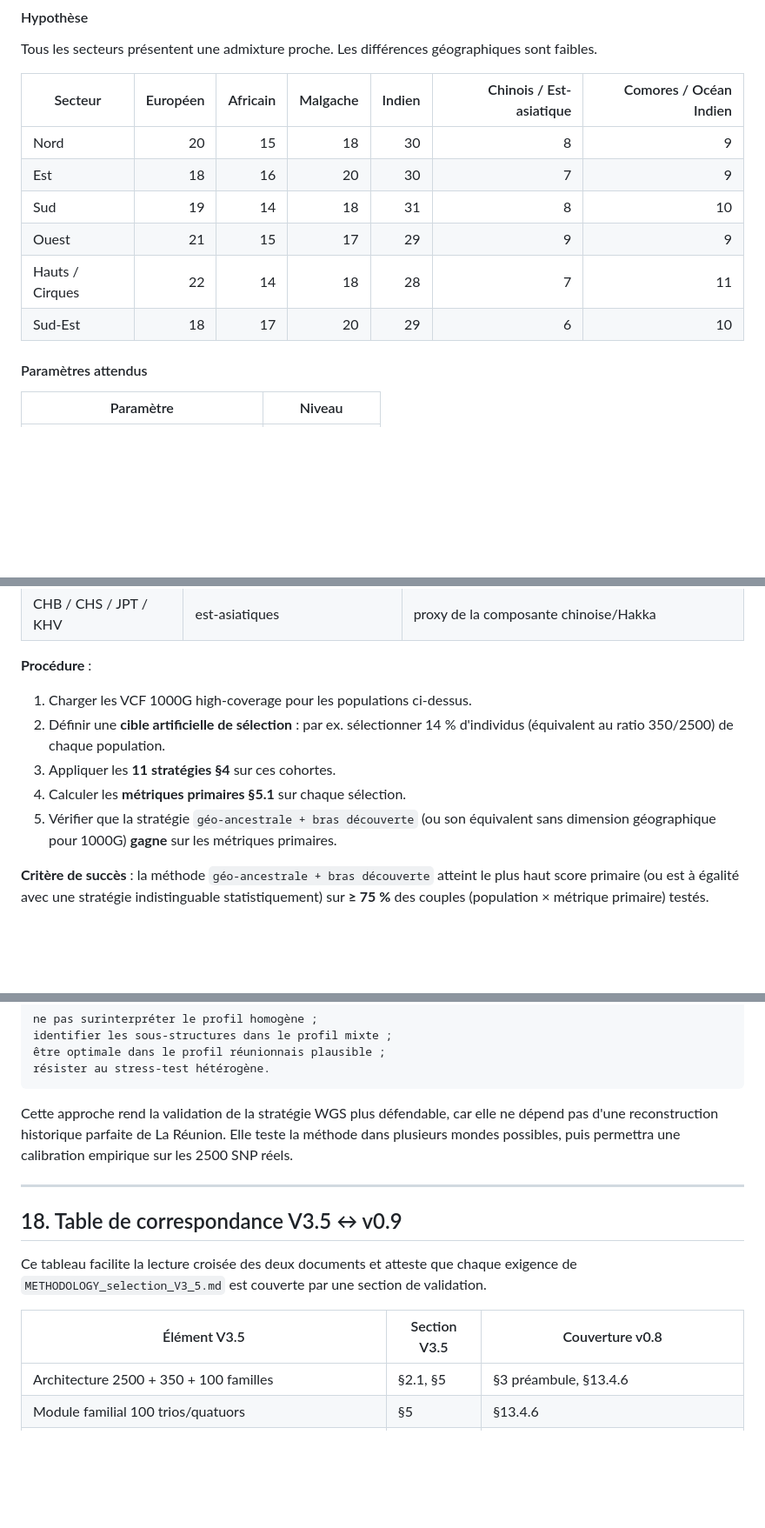
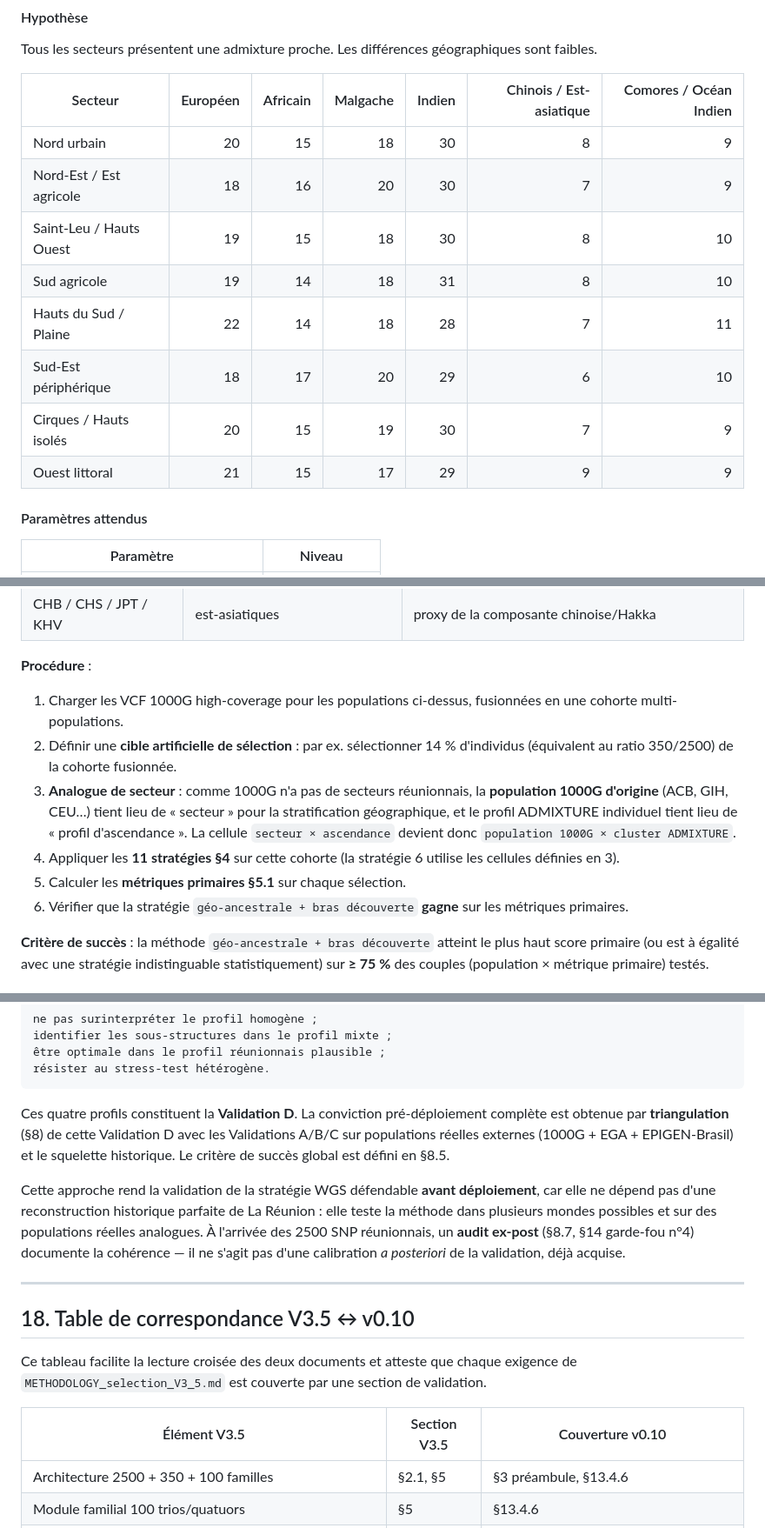
Before and after one commit to patrick-mun/genome_reunion, a Markdown page: METHODOLOGIE_validation_4_profils_population_INSEE.md, 3 parts joined by grey strips. Shown at 87% size. Rendered like a GitHub page; blank space fills up the shorter version.

````diff
--- a/METHODOLOGIE_validation_4_profils_population_INSEE.md
+++ b/METHODOLOGIE_validation_4_profils_population_INSEE.md
@@ -74,12 +77,14 @@ Tous les secteurs présentent une admixture proche. Les différences géographiq
 
 | Secteur | Européen | Africain | Malgache | Indien | Chinois / Est-asiatique | Comores / Océan Indien |
 |---|---:|---:|---:|---:|---:|---:|
-| Nord | 20 | 15 | 18 | 30 | 8 | 9 |
-| Est | 18 | 16 | 20 | 30 | 7 | 9 |
-| Sud | 19 | 14 | 18 | 31 | 8 | 10 |
-| Ouest | 21 | 15 | 17 | 29 | 9 | 9 |
-| Hauts / Cirques | 22 | 14 | 18 | 28 | 7 | 11 |
-| Sud-Est | 18 | 17 | 20 | 29 | 6 | 10 |
+| Nord urbain | 20 | 15 | 18 | 30 | 8 | 9 |
+| Nord-Est / Est agricole | 18 | 16 | 20 | 30 | 7 | 9 |
+| Saint-Leu / Hauts Ouest | 19 | 15 | 18 | 30 | 8 | 10 |
+| Sud agricole | 19 | 14 | 18 | 31 | 8 | 10 |
+| Hauts du Sud / Plaine | 22 | 14 | 18 | 28 | 7 | 11 |
+| Sud-Est périphérique | 18 | 17 | 20 | 29 | 6 | 10 |
+| Cirques / Hauts isolés | 20 | 15 | 19 | 30 | 7 | 9 |
+| Ouest littoral | 21 | 15 | 17 | 29 | 9 | 9 |
 
 #### Paramètres attendus
 
@@ -584,11 +593,12 @@ Si la méthode V3.5 gagne sur les trois fronts, la pertinence pré-déploiement
 
 **Procédure** :
 
-1. Charger les VCF 1000G high-coverage pour les populations ci-dessus.
-2. Définir une **cible artificielle de sélection** : par ex. sélectionner 14 % d'individus (équivalent au ratio 350/2500) de chaque population.
-3. Appliquer les **11 stratégies §4** sur ces cohortes.
-4. Calculer les **métriques primaires §5.1** sur chaque sélection.
-5. Vérifier que la stratégie `géo-ancestrale + bras découverte` (ou son équivalent sans dimension géographique pour 1000G) **gagne** sur les métriques primaires.
+1. Charger les VCF 1000G high-coverage pour les populations ci-dessus, fusionnées en une cohorte multi-populations.
+2. Définir une **cible artificielle de sélection** : par ex. sélectionner 14 % d'individus (équivalent au ratio 350/2500) de la cohorte fusionnée.
+3. **Analogue de secteur** : comme 1000G n'a pas de secteurs réunionnais, la **population 1000G d'origine** (ACB, GIH, CEU…) tient lieu de « secteur » pour la stratification géographique, et le profil ADMIXTURE individuel tient lieu de « profil d'ascendance ». La cellule `secteur × ascendance` devient donc `population 1000G × cluster ADMIXTURE`.
+4. Appliquer les **11 stratégies §4** sur cette cohorte (la stratégie 6 utilise les cellules définies en 3).
+5. Calculer les **métriques primaires §5.1** sur chaque sélection.
+6. Vérifier que la stratégie `géo-ancestrale + bras découverte` **gagne** sur les métriques primaires.
 
 **Critère de succès** : la méthode `géo-ancestrale + bras découverte` atteint le plus haut score primaire (ou est à égalité avec une stratégie indistinguable statistiquement) sur **≥ 75 %** des couples (population × métrique primaire) testés.
 
@@ -1063,15 +1082,17 @@ identifier les sous-structures dans le profil mixte ;
 résister au stress-test hétérogène.
 ```
 
-Cette approche rend la validation de la stratégie WGS plus défendable, car elle ne dépend pas d'une reconstruction historique parfaite de La Réunion. Elle teste la méthode dans plusieurs mondes possibles, puis permettra une calibration empirique sur les 2500 SNP réels.
+Ces quatre profils constituent la **Validation D**. La conviction pré-déploiement complète est obtenue par **triangulation** (§8) de cette Validation D avec les Validations A/B/C sur populations réelles externes (1000G + EGA + EPIGEN-Brasil) et le squelette historique. Le critère de succès global est défini en §8.5.
+
+Cette approche rend la validation de la stratégie WGS défendable **avant déploiement**, car elle ne dépend pas d'une reconstruction historique parfaite de La Réunion : elle teste la méthode dans plusieurs mondes possibles et sur des populations réelles analogues. À l'arrivée des 2500 SNP réunionnais, un **audit ex-post** (§8.7, §14 garde-fou n°4) documente la cohérence — il ne s'agit pas d'une calibration *a posteriori* de la validation, déjà acquise.
 
 ---
 
-## 18. Table de correspondance V3.5 ↔ v0.9
+## 18. Table de correspondance V3.5 ↔ v0.10
 
 Ce tableau facilite la lecture croisée des deux documents et atteste que chaque exigence de `METHODOLOGY_selection_V3_5.md` est couverte par une section de validation.
 
-| Élément V3.5 | Section V3.5 | Couverture v0.8 |
+| Élément V3.5 | Section V3.5 | Couverture v0.10 |
 |---|---|---|
 | Architecture 2500 + 350 + 100 familles | §2.1, §5 | §3 préambule, §13.4.6 |
 | Module familial 100 trios/quatuors | §5 | §13.4.6 |
````
Also changed, not shown: other parts of METHODOLOGIE_validation_4_profils_population_INSEE.md (+29 -14 lines).
